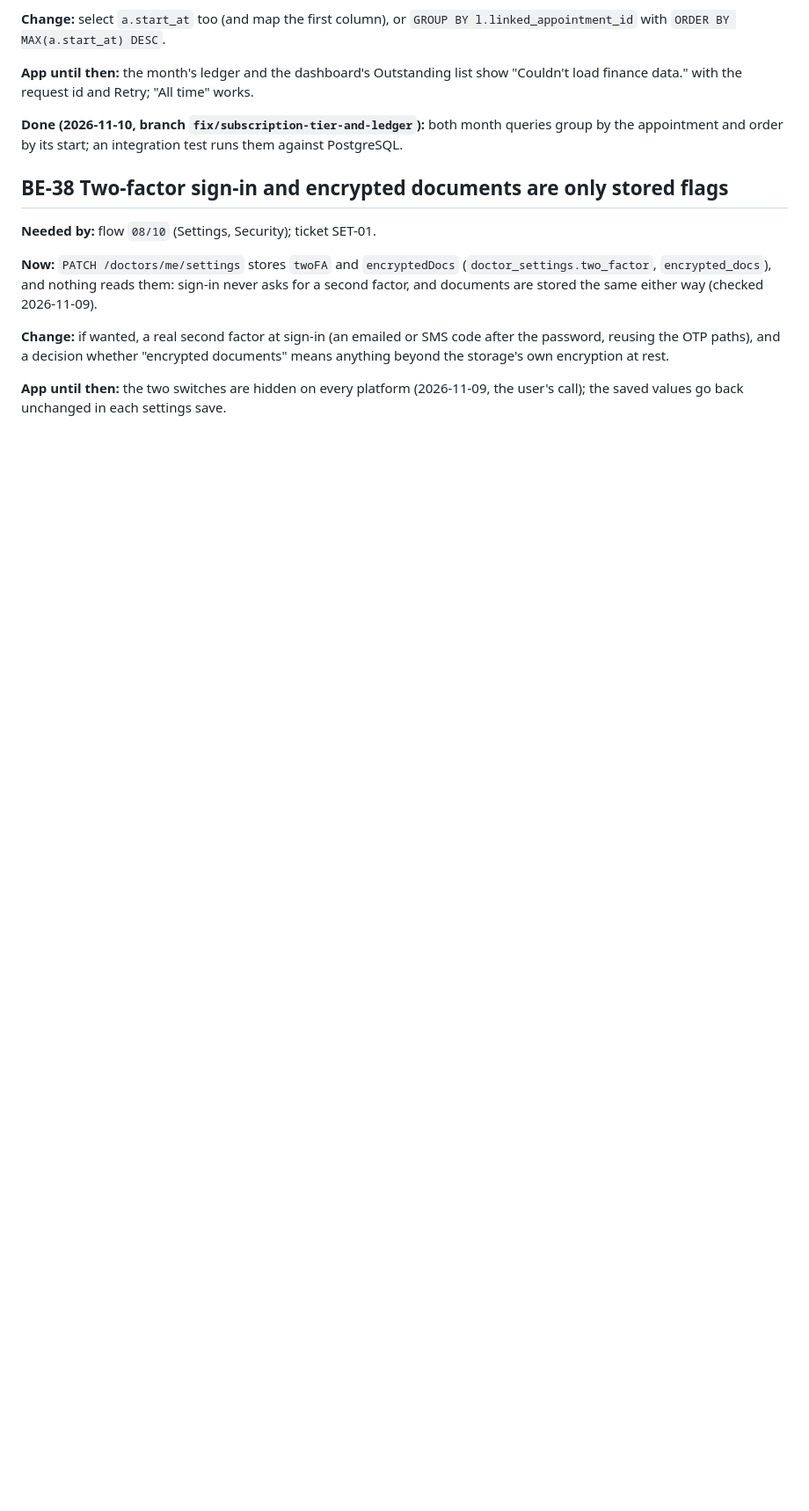
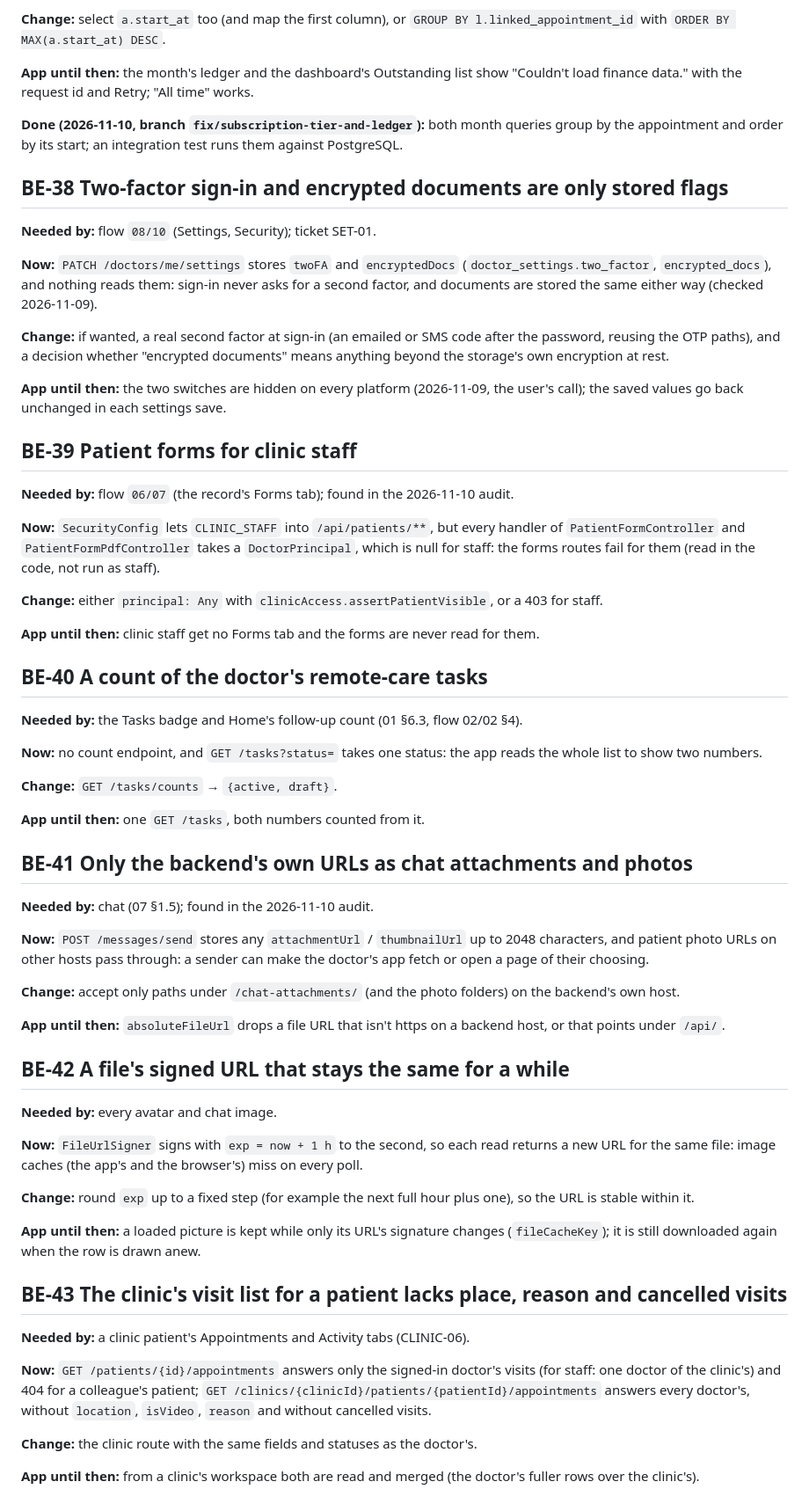
Before and after one commit to SHIFA-UZ/web-flutter-doctor, a Markdown page: docs/backend-improvements.md, the part around the change. Shown at 88% size. GitHub-like rendering; blank space fills up the shorter version.

```diff
--- a/docs/backend-improvements.md
+++ b/docs/backend-improvements.md
@@ -662,3 +662,60 @@ paths), and a decision whether "encrypted documents" means anything beyond the s
 
 **App until then:** the two switches are hidden on every platform (2026-11-09, the user's call); the saved values go
 back unchanged in each settings save.
+
+## BE-39 Patient forms for clinic staff
+
+**Needed by:** flow `06/07` (the record's Forms tab); found in the 2026-11-10 audit.
+
+**Now:** `SecurityConfig` lets `CLINIC_STAFF` into `/api/patients/**`, but every handler of `PatientFormController` and
+`PatientFormPdfController` takes a `DoctorPrincipal`, which is null for staff: the forms routes fail for them (read
+in the code, not run as staff).
+
+**Change:** either `principal: Any` with `clinicAccess.assertPatientVisible`, or a 403 for staff.
+
+**App until then:** clinic staff get no Forms tab and the forms are never read for them.
+
+## BE-40 A count of the doctor's remote-care tasks
+
+**Needed by:** the Tasks badge and Home's follow-up count (01 §6.3, flow 02/02 §4).
+
+**Now:** no count endpoint, and `GET /tasks?status=` takes one status: the app reads the whole list to show two numbers.
+
+**Change:** `GET /tasks/counts` → `{active, draft}`.
+
+**App until then:** one `GET /tasks`, both numbers counted from it.
+
+## BE-41 Only the backend's own URLs as chat attachments and photos
+
+**Needed by:** chat (07 §1.5); found in the 2026-11-10 audit.
+
+**Now:** `POST /messages/send` stores any `attachmentUrl` / `thumbnailUrl` up to 2048 characters, and patient photo
+URLs on other hosts pass through: a sender can make the doctor's app fetch or open a page of their choosing.
+
+**Change:** accept only paths under `/chat-attachments/` (and the photo folders) on the backend's own host.
+
+**App until then:** `absoluteFileUrl` drops a file URL that isn't https on a backend host, or that points under `/api/`.
+
+## BE-42 A file's signed URL that stays the same for a while
+
+**Needed by:** every avatar and chat image.
+
+**Now:** `FileUrlSigner` signs with `exp = now + 1 h` to the second, so each read returns a new URL for the same file:
+image caches (the app's and the browser's) miss on every poll.
+
+**Change:** round `exp` up to a fixed step (for example the next full hour plus one), so the URL is stable within it.
+
+**App until then:** a loaded picture is kept while only its URL's signature changes (`fileCacheKey`); it is still
+downloaded again when the row is drawn anew.
+
+## BE-43 The clinic's visit list for a patient lacks place, reason and cancelled visits
+
+**Needed by:** a clinic patient's Appointments and Activity tabs (CLINIC-06).
+
+**Now:** `GET /patients/{id}/appointments` answers only the signed-in doctor's visits (for staff: one doctor of the
+clinic's) and 404 for a colleague's patient; `GET /clinics/{clinicId}/patients/{patientId}/appointments` answers every
+doctor's, without `location`, `isVideo`, `reason` and without cancelled visits.
+
+**Change:** the clinic route with the same fields and statuses as the doctor's.
+
+**App until then:** from a clinic's workspace both are read and merged (the doctor's fuller rows over the clinic's).
```
Also changed, not shown: docs/implemented/README.md (+1 -0 lines).
